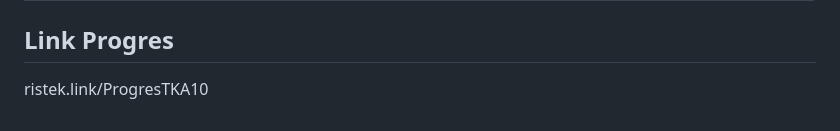
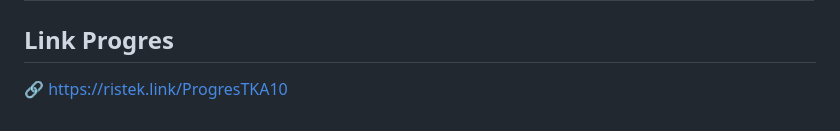
Before and after one commit to PBP2024-A10/TK-PAS, a Markdown page: README.md, the part around the change. Drawn GitHub-style.

Commit message:
Add link progress

```diff
--- a/README.md
+++ b/README.md
@@ -121,4 +121,4 @@ Untuk mengirim data dari frontend ke server, kami akan menggunakan metode POST.
 | Olav       | Wishlist                                                                            |
 
 ## Link Progres
-ristek.link/ProgresTKA10
+🔗 https://ristek.link/ProgresTKA10
```
